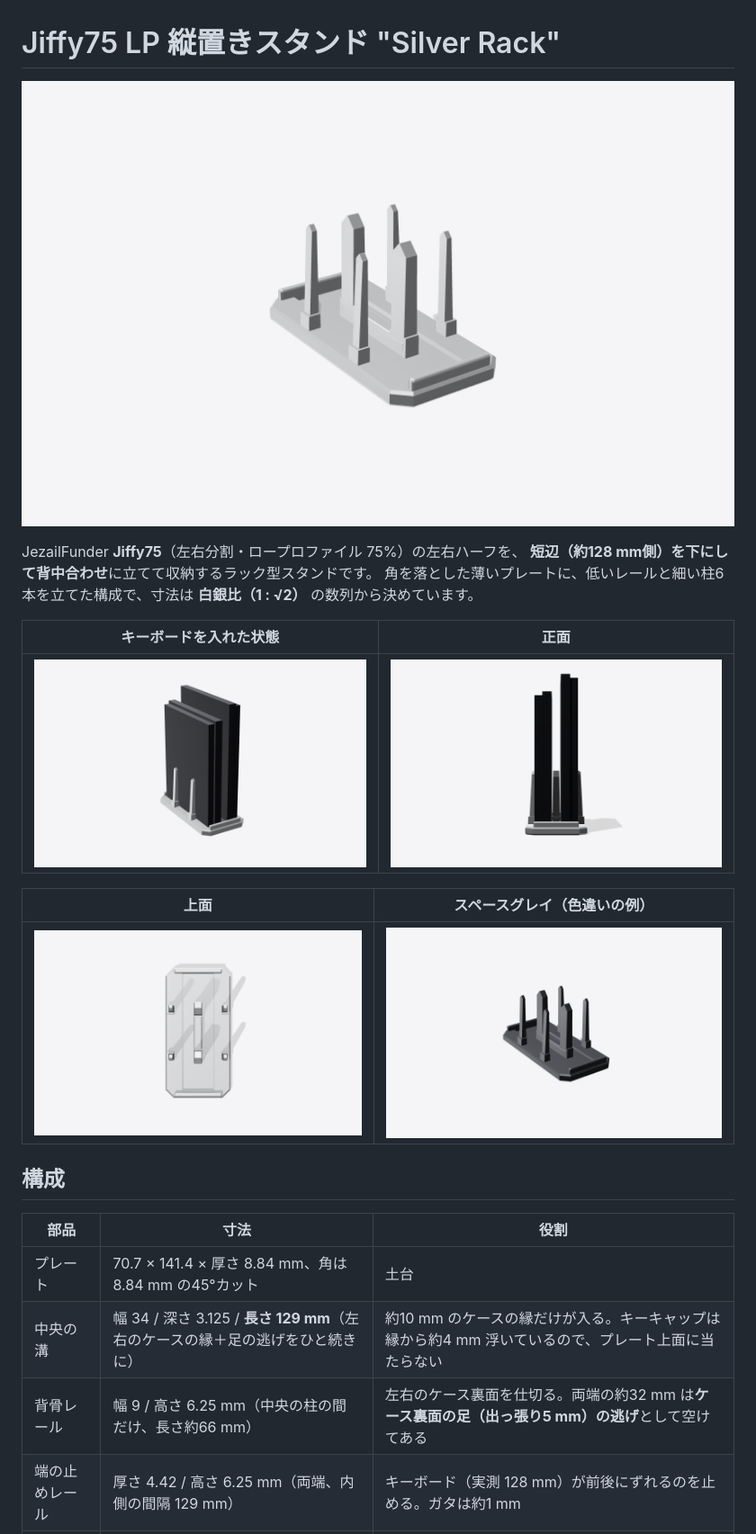
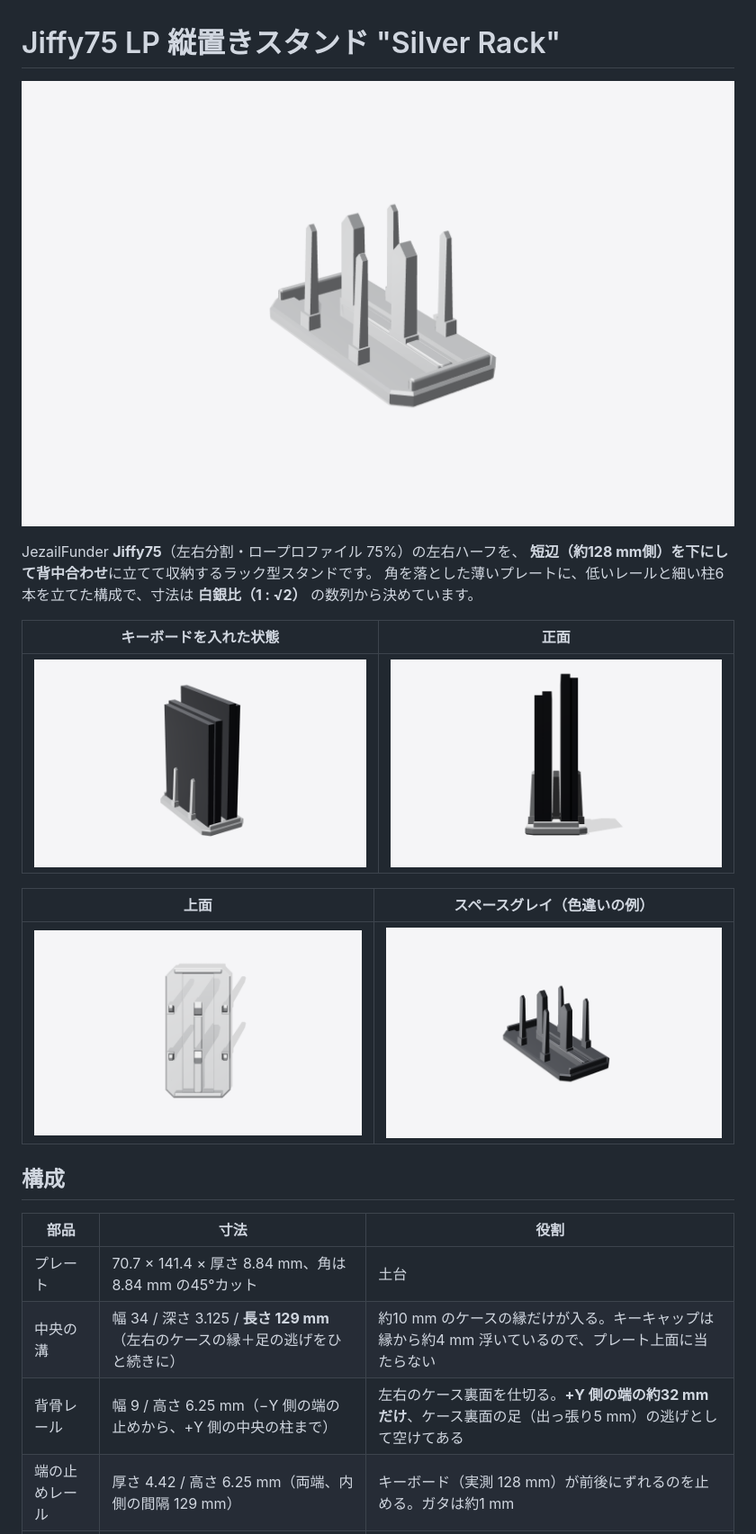
Before and after one commit to 56kuma/stl-jiffy75LP-keyboard, a Markdown page: README.md, the part around one of its changes. Shown at 90% size. Drawn GitHub-style; pictures changed too: images/front.png, images/hero.png, images/space_gray.png.

```diff
--- a/README.md
+++ b/README.md
@@ -20,7 +20,7 @@ JezailFunder **Jiffy75**（左右分割・ロープロファイル 75%）の左
 |---|---|---|
 | プレート | 70.7 × 141.4 × 厚さ 8.84 mm、角は 8.84 mm の45°カット | 土台 |
 | 中央の溝 | 幅 34 / 深さ 3.125 / **長さ 129 mm**（左右のケースの縁＋足の逃げをひと続きに） | 約10 mm のケースの縁だけが入る。キーキャップは縁から約4 mm 浮いているので、プレート上面に当たらない |
-| 背骨レール | 幅 9 / 高さ 6.25 mm（中央の柱の間だけ、長さ約66 mm） | 左右のケース裏面を仕切る。両端の約32 mm は**ケース裏面の足（出っ張り5 mm）の逃げ**として空けてある |
+| 背骨レール | 幅 9 / 高さ 6.25 mm（−Y 側の端の止めから、+Y 側の中央の柱まで） | 左右のケース裏面を仕切る。**+Y 側の端の約32 mm だけ**、ケース裏面の足（出っ張り5 mm）の逃げとして空けてある |
 | 端の止めレール | 厚さ 4.42 / 高さ 6.25 mm（両端、内側の間隔 129 mm） | キーボード（実測 128 mm）が前後にずれるのを止める。ガタは約1 mm |
 | 中央の柱 ×2 | 9 → 7.17 mm にテーパー、奥行 12.5 mm、高さ 70.7 mm | ケース裏面を支える。上ほど細いので、左右のハーフがわずかに内側へもたれて安定する |
 | 外側の柱 ×4 | 6.25 → 3.125 mm にテーパー、奥行 6.25 mm、高さ 70.7 mm | キーキャップ側を支える。**キーキャップとの隙間 1 mm**（内側の面は垂直） |
```
Also changed, not shown: other parts of README.md (+2 -2 lines), images/section.png, 4 other files.
